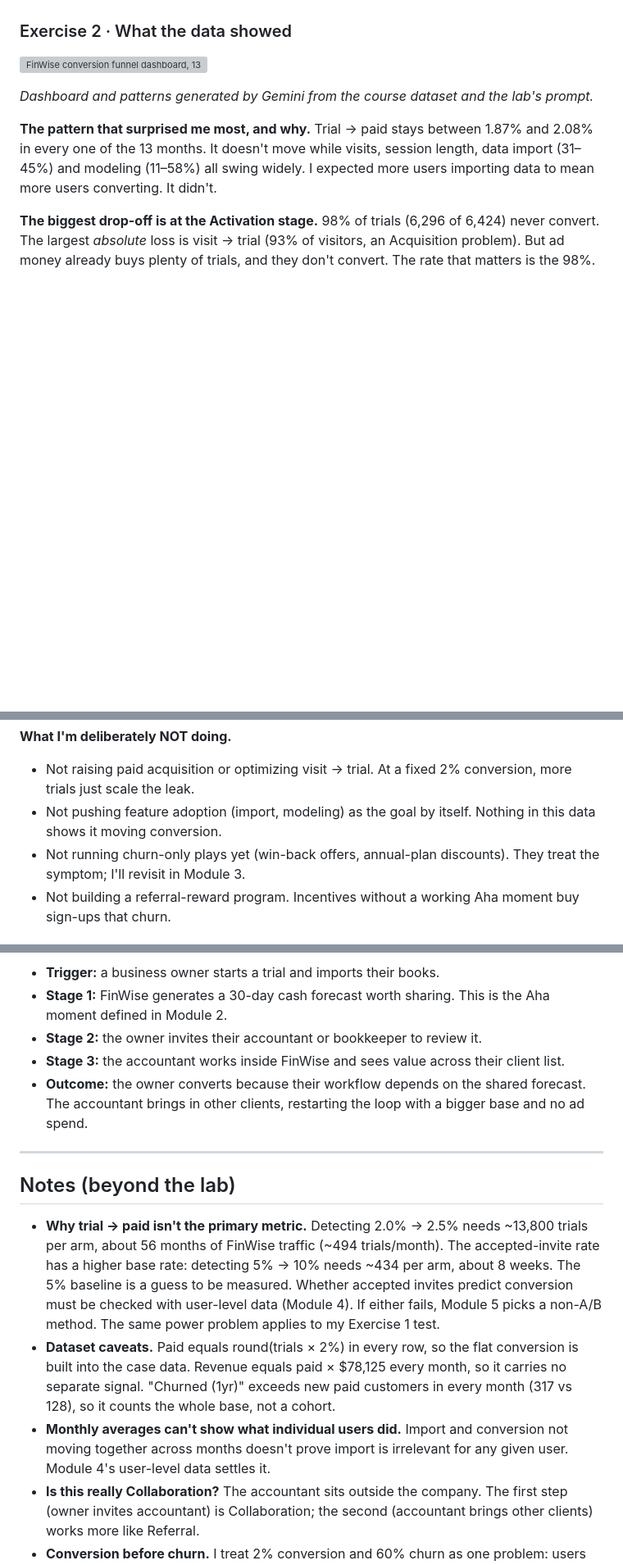
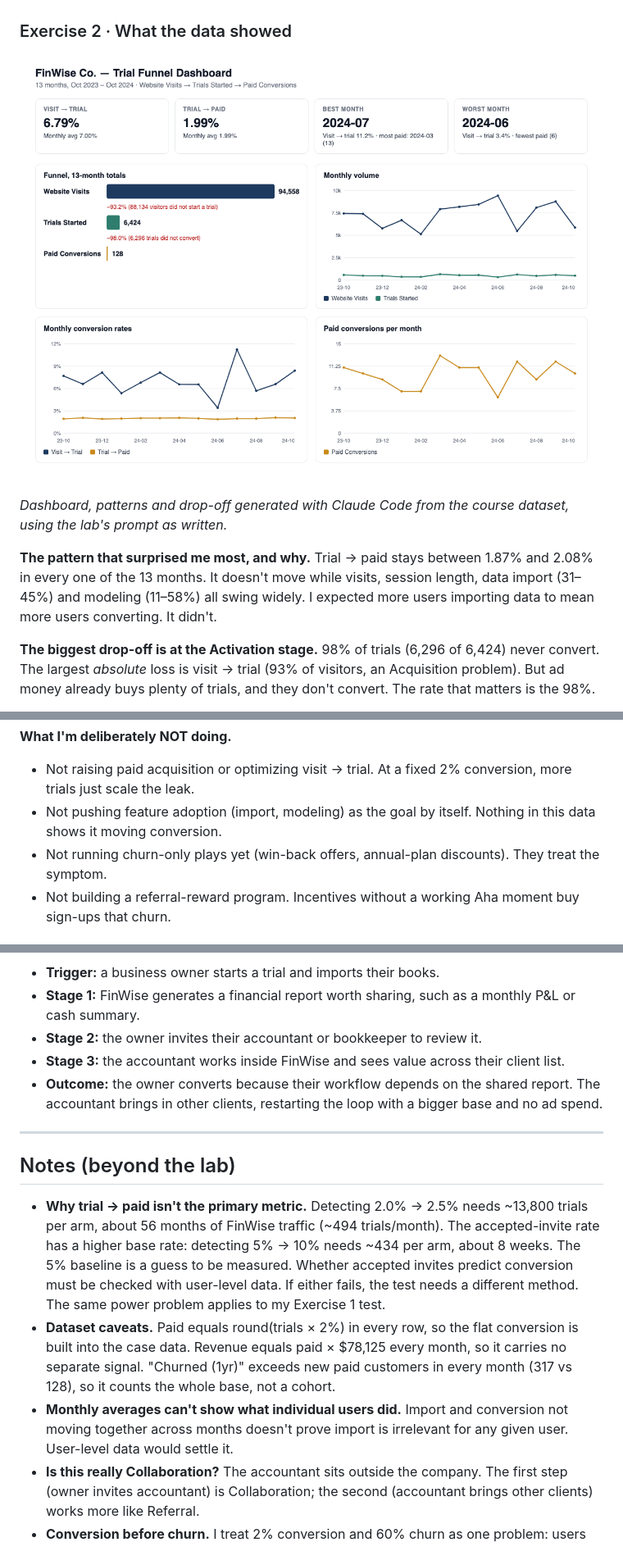
Before and after one commit to mdorticos16x9/finwise-strategy, a Markdown page: 01-bet/growth-bet.md, 3 parts joined by grey strips. Shown at 82% size. Rendered like a GitHub page; blank space fills up the shorter version; grey boxes are pictures that could not be loaded.

Commit message:
M1: Claude Code dashboard; remove forward references to later modules

````diff
--- a/01-bet/growth-bet.md
+++ b/01-bet/growth-bet.md
@@ -23,9 +23,9 @@
 
 ### Exercise 2 · What the data showed
 
-![FinWise conversion funnel dashboard, 13 months](funnel-dashboard.jpg)
+![FinWise trial funnel dashboard, 13 months](funnel-dashboard.png)
 
-*Dashboard and patterns generated by Gemini from the course dataset and the lab's prompt.*
+*Dashboard, patterns and drop-off generated with Claude Code from the course dataset, using the lab's prompt as written.*
 
 **The pattern that surprised me most, and why.** Trial → paid stays between 1.87% and 2.08% in every one of the 13 months. It doesn't move while visits, session length, data import (31–45%) and modeling (11–58%) all swing widely. I expected more users importing data to mean more users converting. It didn't.
 
@@ -50,7 +50,7 @@
 **What I'm deliberately NOT doing.**
 - Not raising paid acquisition or optimizing visit → trial. At a fixed 2% conversion, more trials just scale the leak.
 - Not pushing feature adoption (import, modeling) as the goal by itself. Nothing in this data shows it moving conversion.
-- Not running churn-only plays yet (win-back offers, annual-plan discounts). They treat the symptom; I'll revisit in Module 3.
+- Not running churn-only plays yet (win-back offers, annual-plan discounts). They treat the symptom.
 - Not building a referral-reward program. Incentives without a working Aha moment buy sign-ups that churn.
 
 ## Growth loop
@@ -66,18 +66,18 @@ flowchart LR
 ```
 
 - **Trigger:** a business owner starts a trial and imports their books.
-- **Stage 1:** FinWise generates a 30-day cash forecast worth sharing. This is the Aha moment defined in Module 2.
+- **Stage 1:** FinWise generates a financial report worth sharing, such as a monthly P&L or cash summary.
 - **Stage 2:** the owner invites their accountant or bookkeeper to review it.
 - **Stage 3:** the accountant works inside FinWise and sees value across their client list.
-- **Outcome:** the owner converts because their workflow depends on the shared forecast. The accountant brings in other clients, restarting the loop with a bigger base and no ad spend.
+- **Outcome:** the owner converts because their workflow depends on the shared report. The accountant brings in other clients, restarting the loop with a bigger base and no ad spend.
 
 ---
 
 ## Notes (beyond the lab)
 
-- **Why trial → paid isn't the primary metric.** Detecting 2.0% → 2.5% needs ~13,800 trials per arm, about 56 months of FinWise traffic (~494 trials/month). The accepted-invite rate has a higher base rate: detecting 5% → 10% needs ~434 per arm, about 8 weeks. The 5% baseline is a guess to be measured. Whether accepted invites predict conversion must be checked with user-level data (Module 4). If either fails, Module 5 picks a non-A/B method. The same power problem applies to my Exercise 1 test.
+- **Why trial → paid isn't the primary metric.** Detecting 2.0% → 2.5% needs ~13,800 trials per arm, about 56 months of FinWise traffic (~494 trials/month). The accepted-invite rate has a higher base rate: detecting 5% → 10% needs ~434 per arm, about 8 weeks. The 5% baseline is a guess to be measured. Whether accepted invites predict conversion must be checked with user-level data. If either fails, the test needs a different method. The same power problem applies to my Exercise 1 test.
 - **Dataset caveats.** Paid equals round(trials × 2%) in every row, so the flat conversion is built into the case data. Revenue equals paid × $78,125 every month, so it carries no separate signal. "Churned (1yr)" exceeds new paid customers in every month (317 vs 128), so it counts the whole base, not a cohort.
-- **Monthly averages can't show what individual users did.** Import and conversion not moving together across months doesn't prove import is irrelevant for any given user. Module 4's user-level data settles it.
+- **Monthly averages can't show what individual users did.** Import and conversion not moving together across months doesn't prove import is irrelevant for any given user. User-level data would settle it.
 - **Is this really Collaboration?** The accountant sits outside the company. The first step (owner invites accountant) is Collaboration; the second (accountant brings other clients) works more like Referral.
 - **Conversion before churn.** I treat 2% conversion and 60% churn as one problem: users never reach a result they depend on. Retention check: 90-day paid retention, treatment vs control (directional at this scale), plus % of new paid accounts with an active outside collaborator at day 30.
 - **Biggest risk.** Many owners may have no outside accountant. Next check: the share of trial accounts with one.
````
Also changed, not shown: other parts of 01-bet/growth-bet.md (+2 -2 lines).
